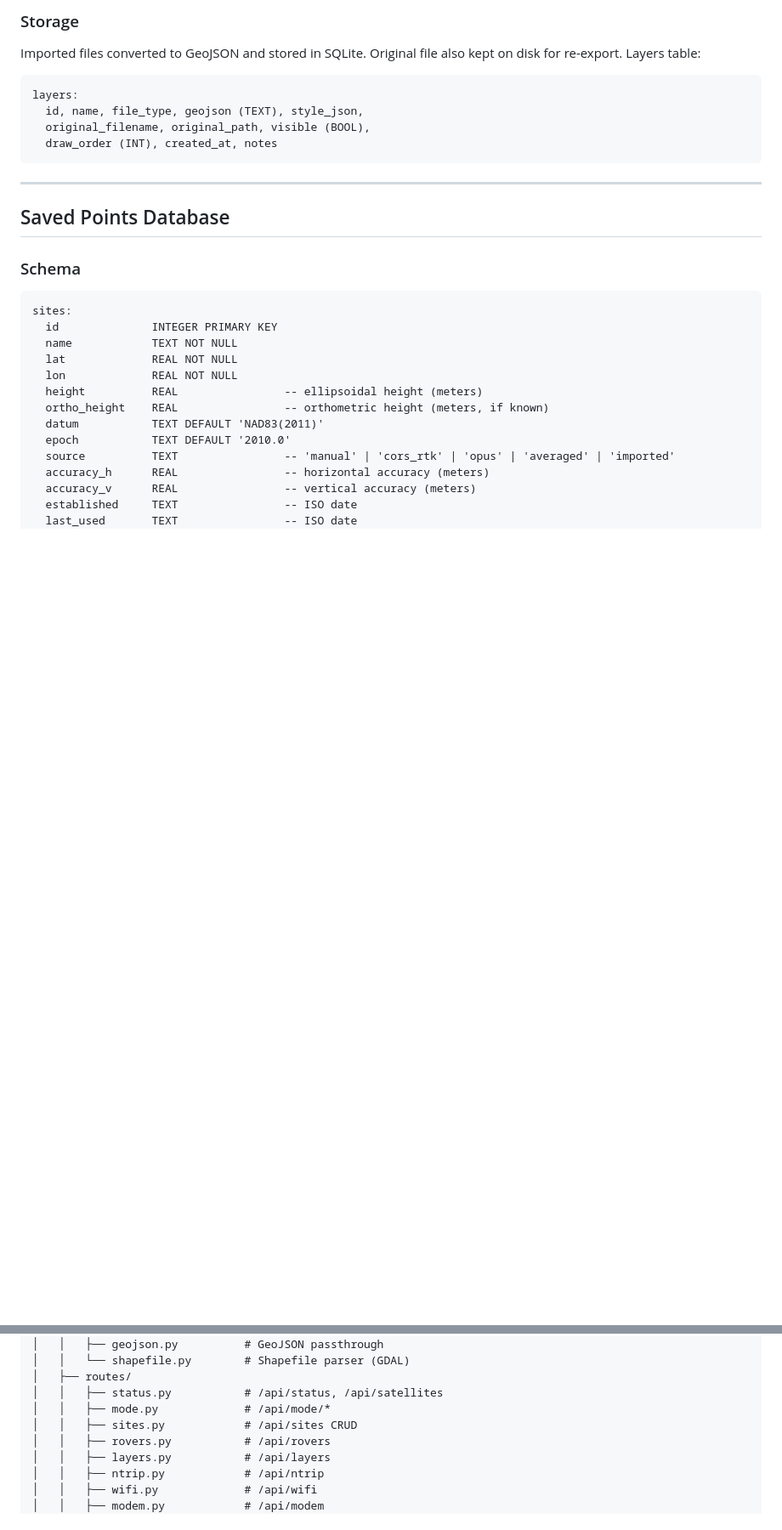
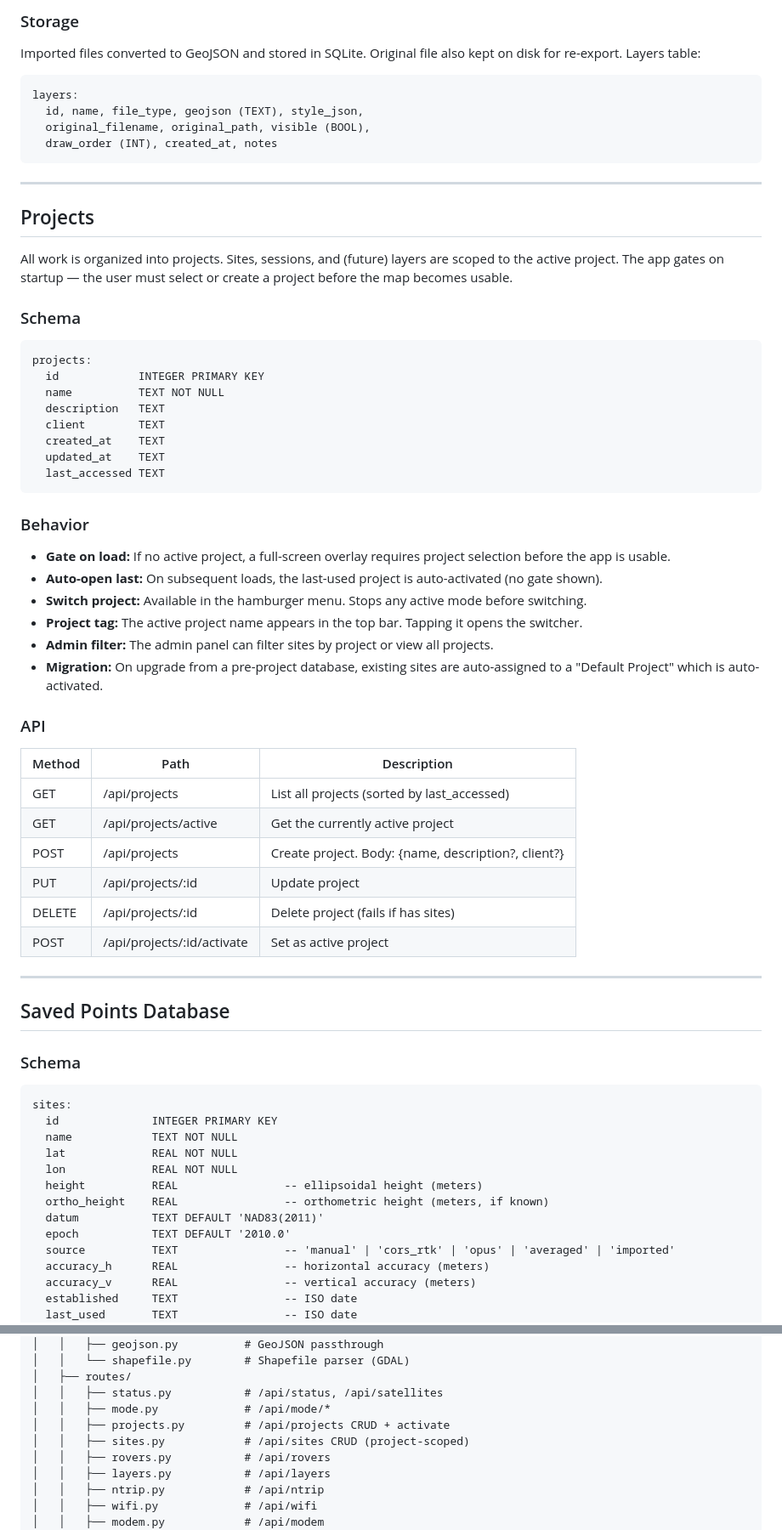
Before and after one commit to irbygroup/survey365, a Markdown page: survey365/PRD.md, 2 parts joined by grey strips. Shown at 85% size. Drawn GitHub-style; blank space fills up the shorter version.

````diff
--- a/survey365/PRD.md
+++ b/survey365/PRD.md
@@ -314,6 +314,45 @@ layers:
 
 ---
 
+## Projects
+
+All work is organized into projects. Sites, sessions, and (future) layers are scoped to the active project. The app gates on startup — the user must select or create a project before the map becomes usable.
+
+### Schema
+
+```
+projects:
+  id            INTEGER PRIMARY KEY
+  name          TEXT NOT NULL
+  description   TEXT
+  client        TEXT
+  created_at    TEXT
+  updated_at    TEXT
+  last_accessed TEXT
+```
+
+### Behavior
+
+- **Gate on load:** If no active project, a full-screen overlay requires project selection before the app is usable.
+- **Auto-open last:** On subsequent loads, the last-used project is auto-activated (no gate shown).
+- **Switch project:** Available in the hamburger menu. Stops any active mode before switching.
+- **Project tag:** The active project name appears in the top bar. Tapping it opens the switcher.
+- **Admin filter:** The admin panel can filter sites by project or view all projects.
+- **Migration:** On upgrade from a pre-project database, existing sites are auto-assigned to a "Default Project" which is auto-activated.
+
+### API
+
+| Method | Path | Description |
+|--------|------|-------------|
+| GET | /api/projects | List all projects (sorted by last_accessed) |
+| GET | /api/projects/active | Get the currently active project |
+| POST | /api/projects | Create project. Body: {name, description?, client?} |
+| PUT | /api/projects/:id | Update project |
+| DELETE | /api/projects/:id | Delete project (fails if has sites) |
+| POST | /api/projects/:id/activate | Set as active project |
+
+---
+
 ## Saved Points Database
 
 ### Schema
@@ -904,7 +969,8 @@ survey365/
 │   ├── routes/
 │   │   ├── status.py           # /api/status, /api/satellites
 │   │   ├── mode.py             # /api/mode/*
-│   │   ├── sites.py            # /api/sites CRUD
+│   │   ├── projects.py         # /api/projects CRUD + activate
+│   │   ├── sites.py            # /api/sites CRUD (project-scoped)
 │   │   ├── rovers.py           # /api/rovers
 │   │   ├── layers.py           # /api/layers
 │   │   ├── ntrip.py            # /api/ntrip
````
Also changed, not shown: other parts of survey365/PRD.md (+30 -3 lines).
